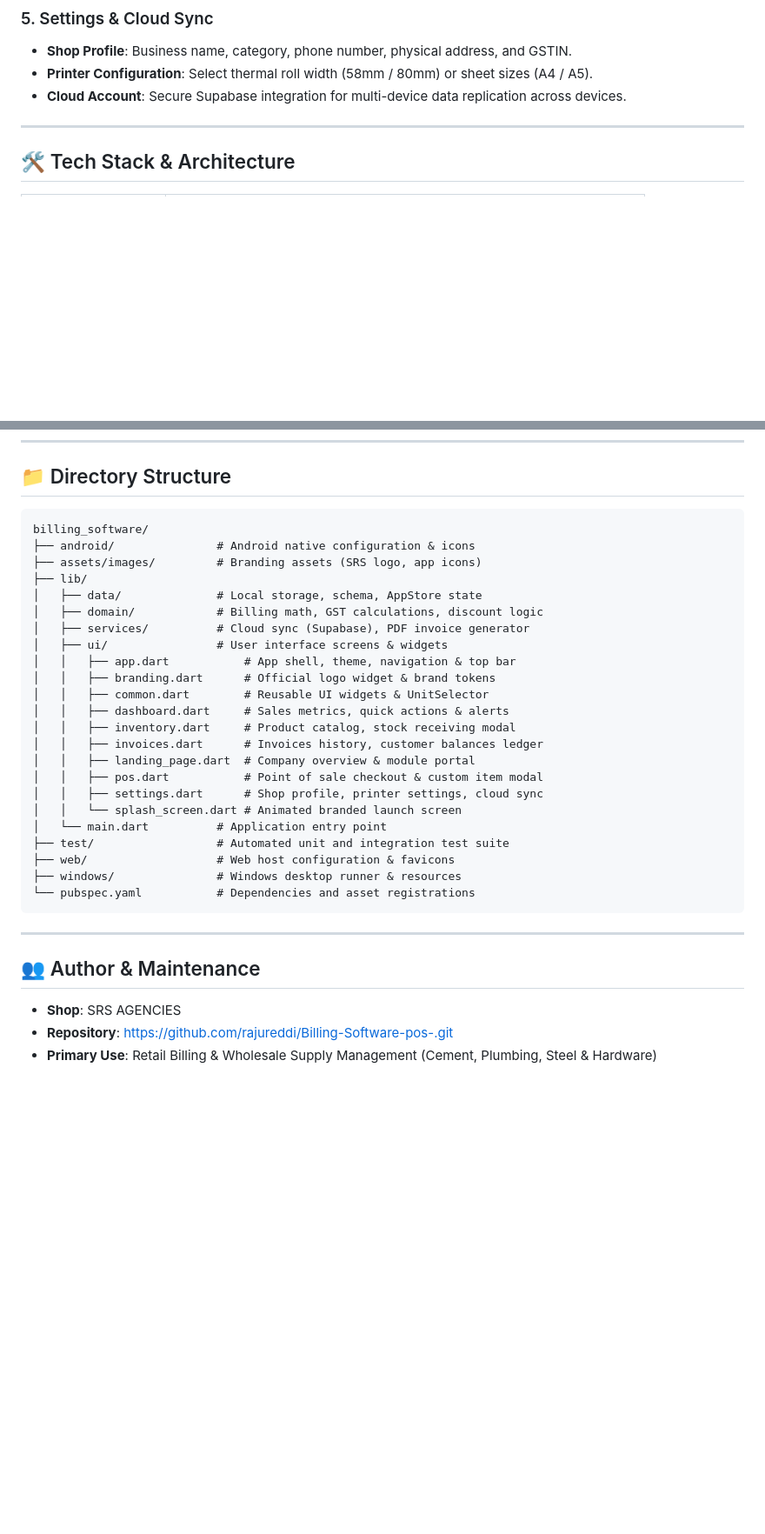
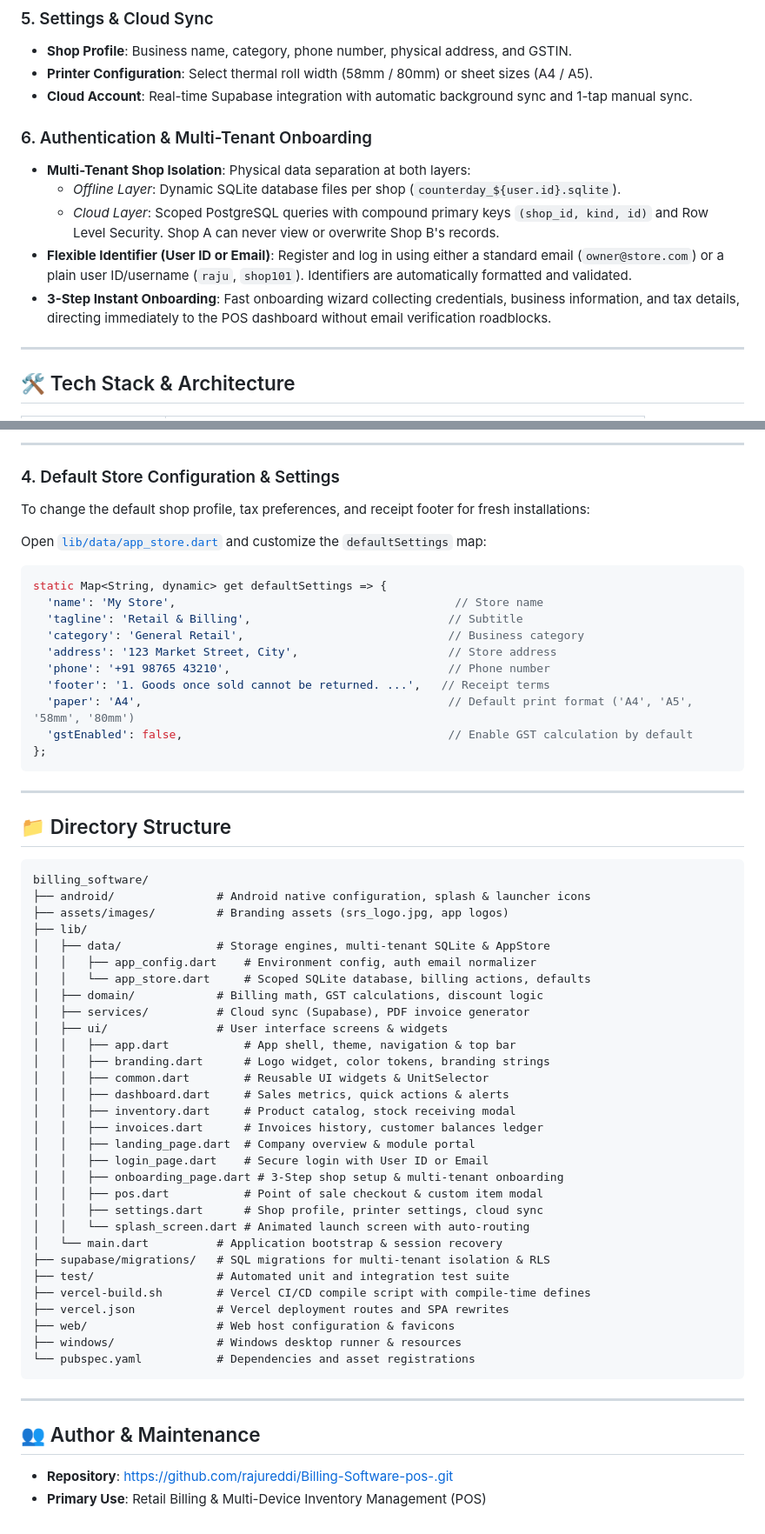
Before and after one commit to rajureddi/Billing-Software-pos-, a Markdown page: README.md, 2 parts joined by grey strips. Shown at 87% size. Rendered like a GitHub page; blank space fills up the shorter version.

````diff
--- a/README.md
+++ b/README.md
@@ -59,7 +59,14 @@ Engineered to operate seamlessly without an active internet connection, while pr
 ### 5. Settings & Cloud Sync
 - **Shop Profile**: Business name, category, phone number, physical address, and GSTIN.
 - **Printer Configuration**: Select thermal roll width (58mm / 80mm) or sheet sizes (A4 / A5).
-- **Cloud Account**: Secure Supabase integration for multi-device data replication across devices.
+- **Cloud Account**: Real-time Supabase integration with automatic background sync and 1-tap manual sync.
+
+### 6. Authentication & Multi-Tenant Onboarding
+- **Multi-Tenant Shop Isolation**: Physical data separation at both layers:
+  - *Offline Layer*: Dynamic SQLite database files per shop (`counterday_${user.id}.sqlite`).
+  - *Cloud Layer*: Scoped PostgreSQL queries with compound primary keys `(shop_id, kind, id)` and Row Level Security. Shop A can never view or overwrite Shop B's records.
+- **Flexible Identifier (User ID or Email)**: Register and log in using either a standard email (`owner@store.com`) or a plain user ID/username (`raju`, `shop101`). Identifiers are automatically formatted and validated.
+- **3-Step Instant Onboarding**: Fast onboarding wizard collecting credentials, business information, and tax details, directing immediately to the POS dashboard without email verification roadblocks.
 
 ---
 
@@ -194,26 +258,55 @@ flutter test
+---
+
+### 4. Default Store Configuration & Settings
+
+To change the default shop profile, tax preferences, and receipt footer for fresh installations:
+
+Open [`lib/data/app_store.dart`](file:///lib/data/app_store.dart#L134) and customize the `defaultSettings` map:
+```dart
+static Map<String, dynamic> get defaultSettings => {
+  'name': 'My Store',                                         // Store name
+  'tagline': 'Retail & Billing',                             // Subtitle
+  'category': 'General Retail',                              // Business category
+  'address': '123 Market Street, City',                      // Store address
+  'phone': '+91 98765 43210',                                // Phone number
+  'footer': '1. Goods once sold cannot be returned. ...',   // Receipt terms
+  'paper': 'A4',                                             // Default print format ('A4', 'A5', '58mm', '80mm')
+  'gstEnabled': false,                                       // Enable GST calculation by default
+};
+```
+
+---
+
 ## 📁 Directory Structure
 
 ```text
 billing_software/
-├── android/               # Android native configuration & icons
-├── assets/images/         # Branding assets (SRS logo, app icons)
+├── android/               # Android native configuration, splash & launcher icons
+├── assets/images/         # Branding assets (srs_logo.jpg, app logos)
 ├── lib/
-│   ├── data/              # Local storage, schema, AppStore state
+│   ├── data/              # Storage engines, multi-tenant SQLite & AppStore
+│   │   ├── app_config.dart    # Environment config, auth email normalizer
+│   │   └── app_store.dart     # Scoped SQLite database, billing actions, defaults
 │   ├── domain/            # Billing math, GST calculations, discount logic
 │   ├── services/          # Cloud sync (Supabase), PDF invoice generator
 │   ├── ui/                # User interface screens & widgets
 │   │   ├── app.dart           # App shell, theme, navigation & top bar
-│   │   ├── branding.dart      # Official logo widget & brand tokens
+│   │   ├── branding.dart      # Logo widget, color tokens, branding strings
 │   │   ├── common.dart        # Reusable UI widgets & UnitSelector
 │   │   ├── dashboard.dart     # Sales metrics, quick actions & alerts
 │   │   ├── inventory.dart     # Product catalog, stock receiving modal
 │   │   ├── invoices.dart      # Invoices history, customer balances ledger
 │   │   ├── landing_page.dart  # Company overview & module portal
+│   │   ├── login_page.dart    # Secure login with User ID or Email
+│   │   ├── onboarding_page.dart # 3-Step shop setup & multi-tenant onboarding
 │   │   ├── pos.dart           # Point of sale checkout & custom item modal
 │   │   ├── settings.dart      # Shop profile, printer settings, cloud sync
-│   │   └── splash_screen.dart # Animated branded launch screen
-│   └── main.dart          # Application entry point
+│   │   └── splash_screen.dart # Animated launch screen with auto-routing
+│   └── main.dart          # Application bootstrap & session recovery
+├── supabase/migrations/   # SQL migrations for multi-tenant isolation & RLS
 ├── test/                  # Automated unit and integration test suite
+├── vercel-build.sh        # Vercel CI/CD compile script with compile-time defines
+├── vercel.json            # Vercel deployment routes and SPA rewrites
 ├── web/                   # Web host configuration & favicons
 ├── windows/               # Windows desktop runner & resources
 └── pubspec.yaml           # Dependencies and asset registrations
@@ -223,6 +316,5 @@ billing_software/
 
 ## 👥 Author & Maintenance
 
-- **Shop**: SRS AGENCIES
 - **Repository**: [https://github.com/rajureddi/Billing-Software-pos-.git](https://github.com/rajureddi/Billing-Software-pos-.git)
-- **Primary Use**: Retail Billing & Wholesale Supply Management (Cement, Plumbing, Steel & Hardware)
+- **Primary Use**: Retail Billing & Multi-Device Inventory Management (POS)
````
Also changed, not shown: other parts of README.md (+57 -0 lines).
